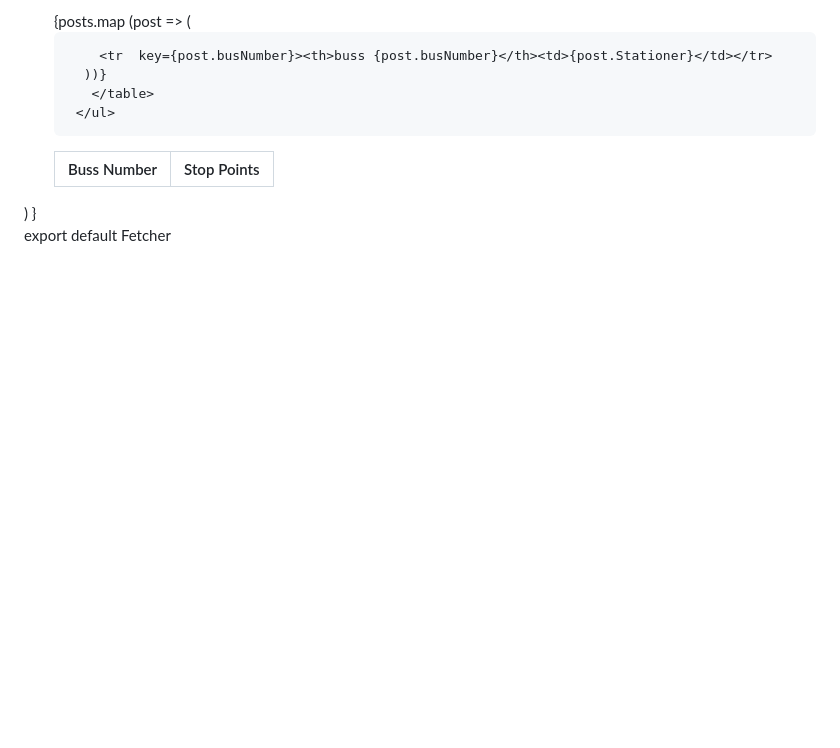
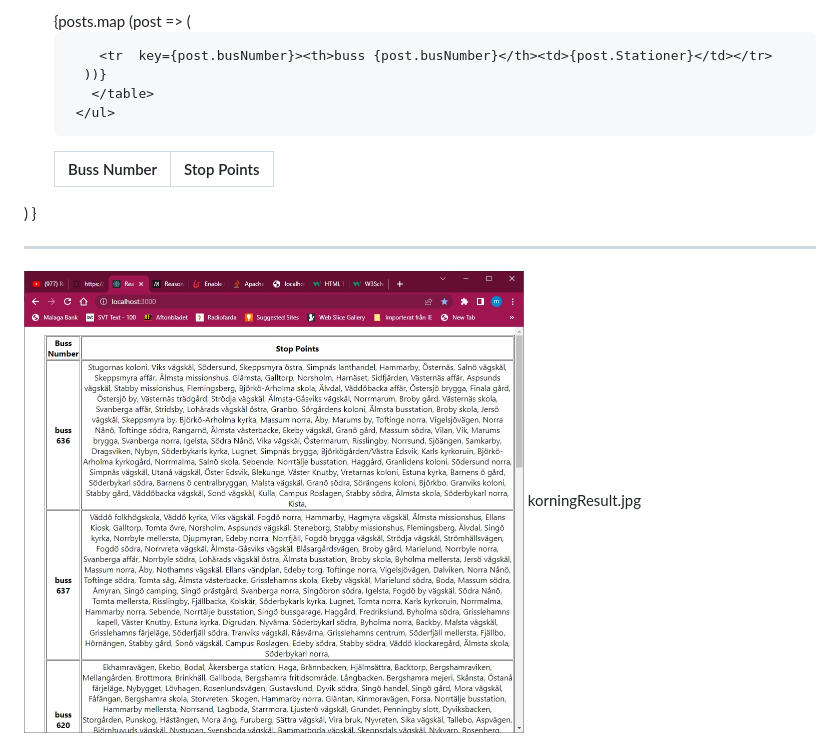
Before and after one commit to masoudmatak/trafik-restserver-react-front, a Markdown page: README.md, the part around the change. Drawn GitHub-style; pictures changed too: korningResult.jpg (added); blank space fills up the shorter version.

Commit message:
added jpg

```diff
--- a/README.md
+++ b/README.md
@@ -61,4 +61,6 @@ function Fetcher(){
   )
 }
 
-export default Fetcher
+----------
+<img src="korningResult.jpg" alt="Girl in a jacket" width="500" height="600">
+ korningResult.jpg
```
